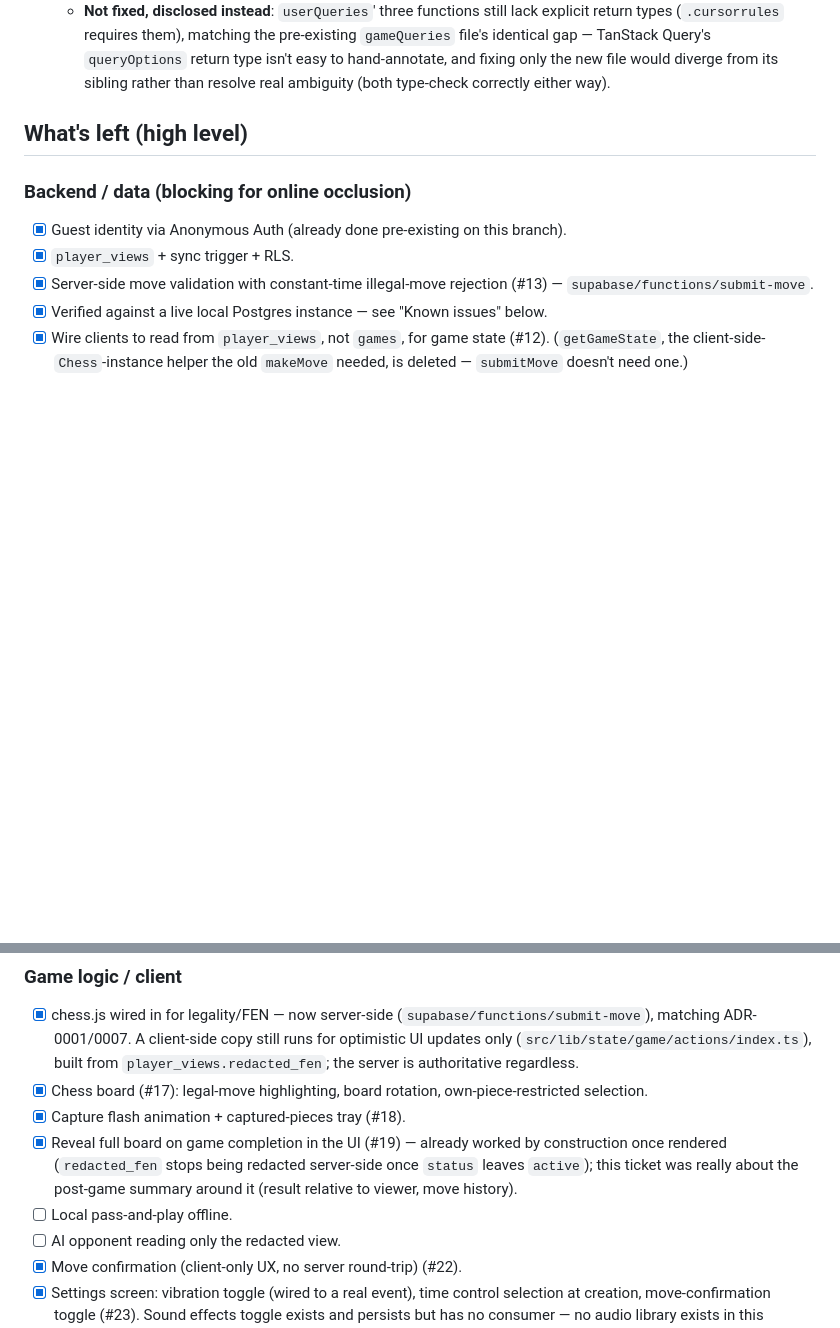
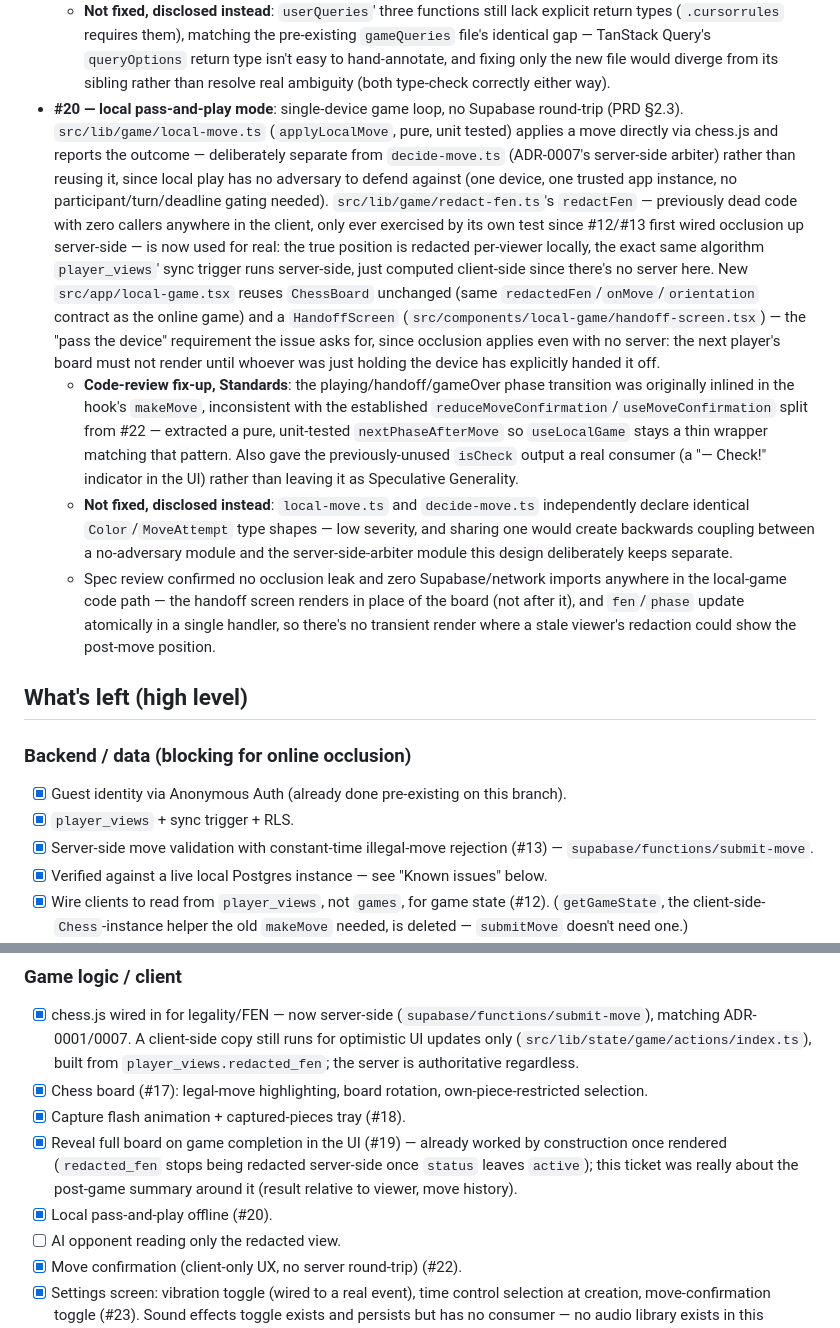
Before and after one commit to hyetigran/ghost-chess, a Markdown page: memory-bank/progress.md, 2 parts joined by grey strips. Drawn GitHub-style; blank space fills up the shorter version.

Commit message:
docs: update progress notes for #20

```diff
--- a/memory-bank/progress.md
+++ b/memory-bank/progress.md
@@ -41,6 +41,10 @@ This file tracks the `add-game` lineage (the real implementation branch, continu
   - **Code-review fix-up, real bug found**: `getGameHistory` had no `status` filter at all — it only filtered by player id, relying implicitly on `games`' SELECT RLS (which already excludes `active` rows) as its only filter. That silently let `waiting` games (freshly created, no result yet) through into "Recent games," and `describeGameResult(null, ...)` rendered those as `"Game over."` — misleading for a game that hadn't even started. Fixed with an explicit `.in('status', ['completed', 'abandoned'])`, not left to RLS's side effect.
   - **Code-review fix-up, Standards**: `src/app/index.tsx` was 96 lines against the documented 80-line component guideline, from three near-identical Card-wrapper blocks — extracted `HomeSection`. Also extracted `src/lib/navigation/game-route.ts` (the same route literal was hardcoded in two list components) and `src/lib/game/viewer-turn.ts` (`isViewersTurn`, unit tested — an inline turn-check the review flagged as inconsistent with this same diff's own pattern of pure extractions like `win-rate.ts`).
   - **Not fixed, disclosed instead**: `userQueries`' three functions still lack explicit return types (`.cursorrules` requires them), matching the pre-existing `gameQueries` file's identical gap — TanStack Query's `queryOptions` return type isn't easy to hand-annotate, and fixing only the new file would diverge from its sibling rather than resolve real ambiguity (both type-check correctly either way).
+- **#20 — local pass-and-play mode**: single-device game loop, no Supabase round-trip (PRD §2.3). `src/lib/game/local-move.ts` (`applyLocalMove`, pure, unit tested) applies a move directly via chess.js and reports the outcome — deliberately separate from `decide-move.ts` (ADR-0007's server-side arbiter) rather than reusing it, since local play has no adversary to defend against (one device, one trusted app instance, no participant/turn/deadline gating needed). `src/lib/game/redact-fen.ts`'s `redactFen` — previously dead code with zero callers anywhere in the client, only ever exercised by its own test since #12/#13 first wired occlusion up server-side — is now used for real: the true position is redacted per-viewer locally, the exact same algorithm `player_views`' sync trigger runs server-side, just computed client-side since there's no server here. New `src/app/local-game.tsx` reuses `ChessBoard` unchanged (same `redactedFen`/`onMove`/`orientation` contract as the online game) and a `HandoffScreen` (`src/components/local-game/handoff-screen.tsx`) — the "pass the device" requirement the issue asks for, since occlusion applies even with no server: the next player's board must not render until whoever was just holding the device has explicitly handed it off.
+  - **Code-review fix-up, Standards**: the playing/handoff/gameOver phase transition was originally inlined in the hook's `makeMove`, inconsistent with the established `reduceMoveConfirmation`/`useMoveConfirmation` split from #22 — extracted a pure, unit-tested `nextPhaseAfterMove` so `useLocalGame` stays a thin wrapper matching that pattern. Also gave the previously-unused `isCheck` output a real consumer (a "— Check!" indicator in the UI) rather than leaving it as Speculative Generality.
+  - **Not fixed, disclosed instead**: `local-move.ts` and `decide-move.ts` independently declare identical `Color`/`MoveAttempt` type shapes — low severity, and sharing one would create backwards coupling between a no-adversary module and the server-side-arbiter module this design deliberately keeps separate.
+  - Spec review confirmed no occlusion leak and zero Supabase/network imports anywhere in the local-game code path — the handoff screen renders in place of the board (not after it), and `fen`/`phase` update atomically in a single handler, so there's no transient render where a stale viewer's redaction could show the post-move position.
 
 ## What's left (high level)
 
@@ -60,7 +64,7 @@ This file tracks the `add-game` lineage (the real implementation branch, continu
 - [x] Chess board (#17): legal-move highlighting, board rotation, own-piece-restricted selection.
 - [x] Capture flash animation + captured-pieces tray (#18).
 - [x] Reveal full board on game completion in the UI (#19) — already worked by construction once rendered (`redacted_fen` stops being redacted server-side once `status` leaves `active`); this ticket was really about the post-game summary around it (result relative to viewer, move history).
-- [ ] Local pass-and-play offline.
+- [x] Local pass-and-play offline (#20).
 - [ ] AI opponent reading only the redacted view.
 - [x] Move confirmation (client-only UX, no server round-trip) (#22).
 - [x] Settings screen: vibration toggle (wired to a real event), time control selection at creation, move-confirmation toggle (#23). Sound effects toggle exists and persists but has no consumer — no audio library exists in this codebase yet.
```
